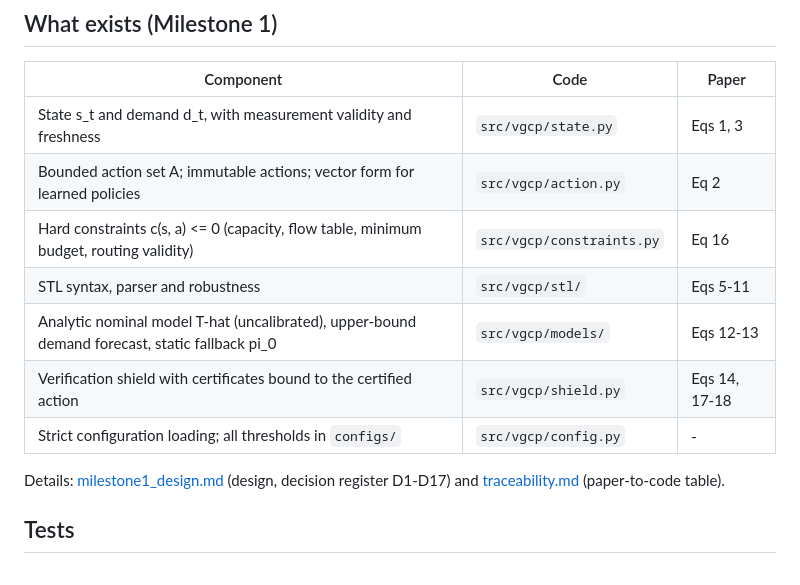
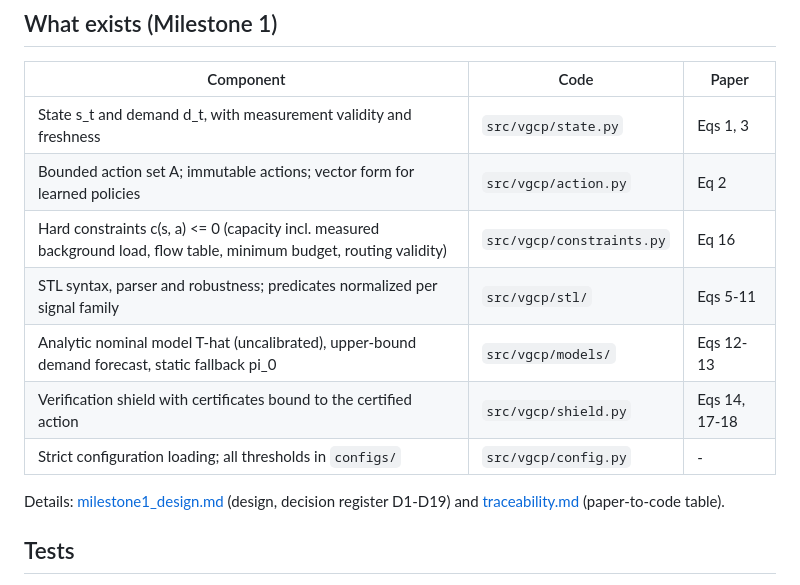
Before and after one commit to lakshmiprasadgit/verifiable-generative-sdn, a Markdown page: docs/STATUS.md, the part around one of its changes. GitHub-like rendering.

```diff
--- a/docs/STATUS.md
+++ b/docs/STATUS.md
@@ -23,14 +24,14 @@ vSwitch, controller) has **not** been started and needs explicit approval.
 |---|---|---|
 | State s_t and demand d_t, with measurement validity and freshness | `src/vgcp/state.py` | Eqs 1, 3 |
 | Bounded action set A; immutable actions; vector form for learned policies | `src/vgcp/action.py` | Eq 2 |
-| Hard constraints c(s, a) <= 0 (capacity, flow table, minimum budget, routing validity) | `src/vgcp/constraints.py` | Eq 16 |
-| STL syntax, parser and robustness | `src/vgcp/stl/` | Eqs 5-11 |
+| Hard constraints c(s, a) <= 0 (capacity incl. measured background load, flow table, minimum budget, routing validity) | `src/vgcp/constraints.py` | Eq 16 |
+| STL syntax, parser and robustness; predicates normalized per signal family | `src/vgcp/stl/` | Eqs 5-11 |
 | Analytic nominal model T-hat (uncalibrated), upper-bound demand forecast, static fallback pi_0 | `src/vgcp/models/` | Eqs 12-13 |
 | Verification shield with certificates bound to the certified action | `src/vgcp/shield.py` | Eqs 14, 17-18 |
 | Strict configuration loading; all thresholds in `configs/` | `src/vgcp/config.py` | - |
 
 Details: [milestone1_design.md](milestone1_design.md) (design, decision register
-D1-D17) and [traceability.md](traceability.md) (paper-to-code table).
+D1-D19) and [traceability.md](traceability.md) (paper-to-code table).
 
 ## Tests
 
```
Also changed, not shown: other parts of docs/STATUS.md (+27 -24 lines).
